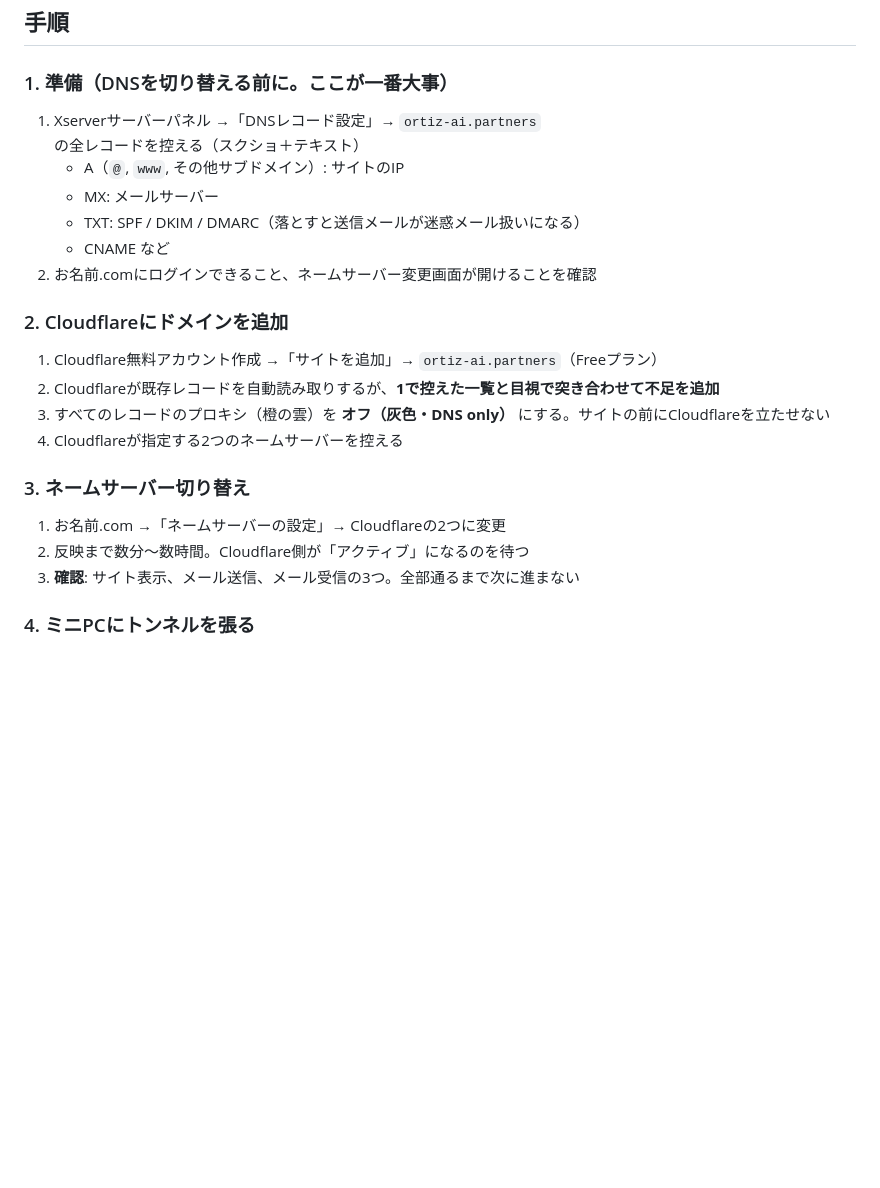
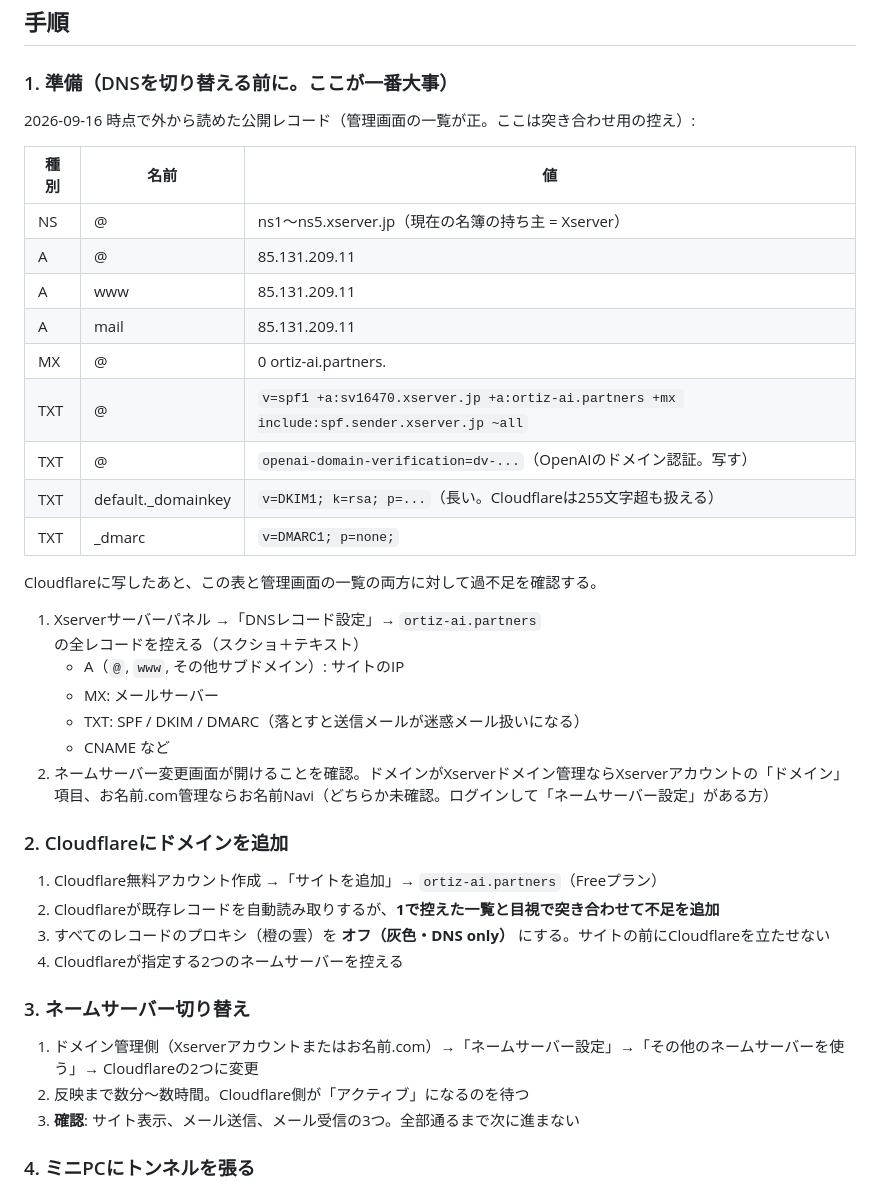
Before and after one commit to ortiz-ai-partners/ai-partners-at-work, a Markdown page: osanpo/docs/domain-and-relay.md, the part around the change. Drawn GitHub-style; blank space fills up the shorter version.

Commit message:
お散歩Claude: 移行前の控えとして公開DNSレコード一覧を設計メモに追記
Co-Authored-By: Claude Fable 5.1 <noreply@anthropic.com>
Claude-Session: https://claude.ai/code/session_01PyyvW69tv1S4fXZAzGfzP4

```diff
--- a/osanpo/docs/domain-and-relay.md
+++ b/osanpo/docs/domain-and-relay.md
@@ -22,12 +22,28 @@ StackChan（テザリング）──HTTPS──▶ osanpo.ortiz-ai.partners（Cl
 
 ### 1. 準備（DNSを切り替える前に。ここが一番大事）
 
+2026-09-16 時点で外から読めた公開レコード（管理画面の一覧が正。ここは突き合わせ用の控え）:
+
+| 種別 | 名前 | 値 |
+|---|---|---|
+| NS | @ | ns1〜ns5.xserver.jp（現在の名簿の持ち主 = Xserver） |
+| A | @ | 85.131.209.11 |
+| A | www | 85.131.209.11 |
+| A | mail | 85.131.209.11 |
+| MX | @ | 0 ortiz-ai.partners. |
+| TXT | @ | `v=spf1 +a:sv16470.xserver.jp +a:ortiz-ai.partners +mx include:spf.sender.xserver.jp ~all` |
+| TXT | @ | `openai-domain-verification=dv-...`（OpenAIのドメイン認証。写す） |
+| TXT | default._domainkey | `v=DKIM1; k=rsa; p=...`（長い。Cloudflareは255文字超も扱える） |
+| TXT | _dmarc | `v=DMARC1; p=none;` |
+
+Cloudflareに写したあと、この表と管理画面の一覧の両方に対して過不足を確認する。
+
 1. Xserverサーバーパネル →「DNSレコード設定」→ `ortiz-ai.partners` の全レコードを控える（スクショ＋テキスト）
    - A（`@`, `www`, その他サブドメイン）: サイトのIP
    - MX: メールサーバー
    - TXT: SPF / DKIM / DMARC（落とすと送信メールが迷惑メール扱いになる）
    - CNAME など
-2. お名前.comにログインできること、ネームサーバー変更画面が開けることを確認
+2. ネームサーバー変更画面が開けることを確認。ドメインがXserverドメイン管理ならXserverアカウントの「ドメイン」項目、お名前.com管理ならお名前Navi（どちらか未確認。ログインして「ネームサーバー設定」がある方）
 
 ### 2. Cloudflareにドメインを追加
 
@@ -38,7 +54,7 @@ StackChan（テザリング）──HTTPS──▶ osanpo.ortiz-ai.partners（Cl
 
 ### 3. ネームサーバー切り替え
 
-1. お名前.com →「ネームサーバーの設定」→ Cloudflareの2つに変更
+1. ドメイン管理側（Xserverアカウントまたはお名前.com）→「ネームサーバー設定」→「その他のネームサーバーを使う」→ Cloudflareの2つに変更
 2. 反映まで数分〜数時間。Cloudflare側が「アクティブ」になるのを待つ
 3. **確認**: サイト表示、メール送信、メール受信の3つ。全部通るまで次に進まない
 
```
